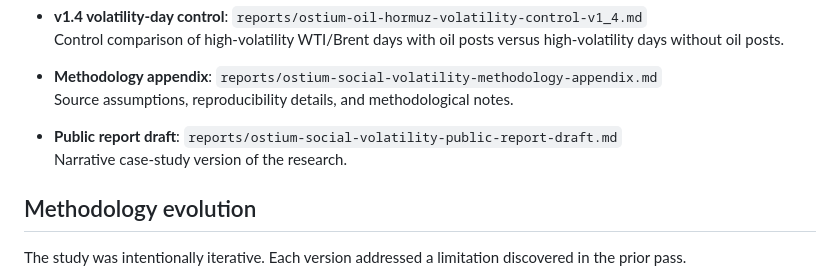
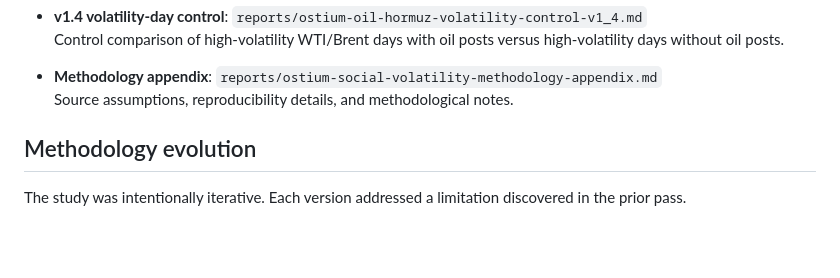
Before and after one commit to cleenyc/ostium-social-volatility-research, a Markdown page: README.md, the part around the change. Rendered like a GitHub page; blank space fills up the shorter version.

```diff
--- a/README.md
+++ b/README.md
@@ -48,9 +48,6 @@ The most important research artifacts are:
 
 - **Methodology appendix**: `reports/ostium-social-volatility-methodology-appendix.md`
   Source assumptions, reproducibility details, and methodological notes.
-
-- **Public report draft**: `reports/ostium-social-volatility-public-report-draft.md`
-  Narrative case-study version of the research.
 
 ## Methodology evolution
 
```
